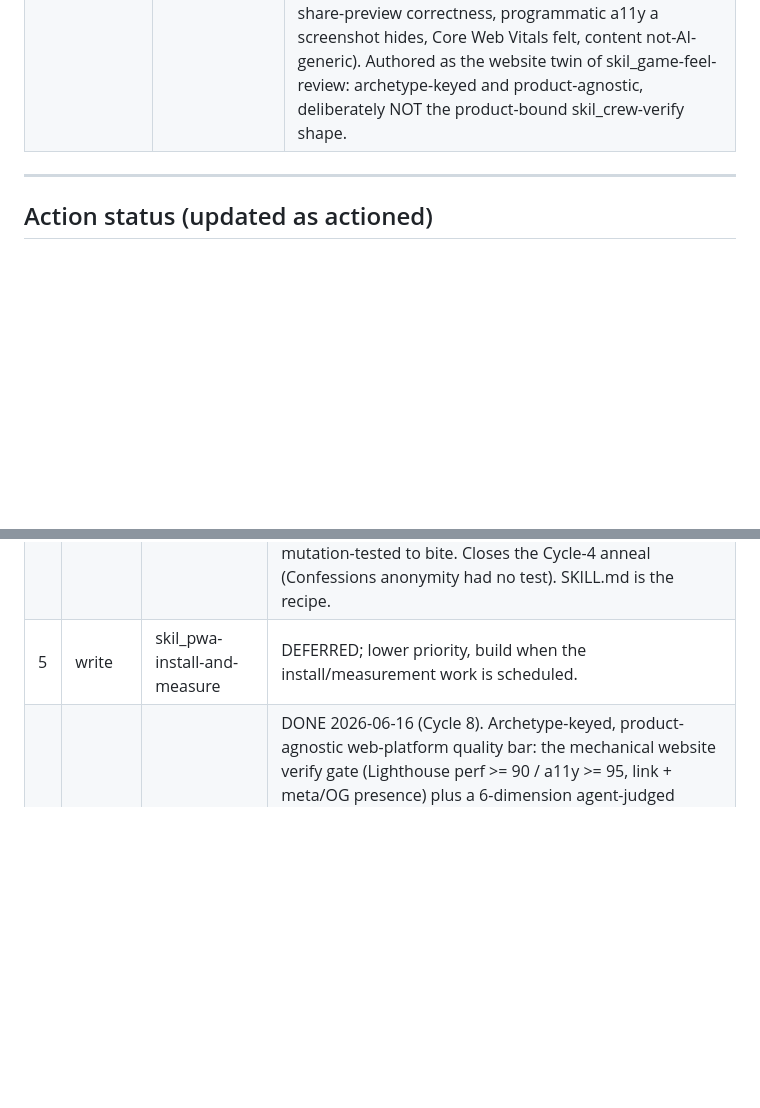
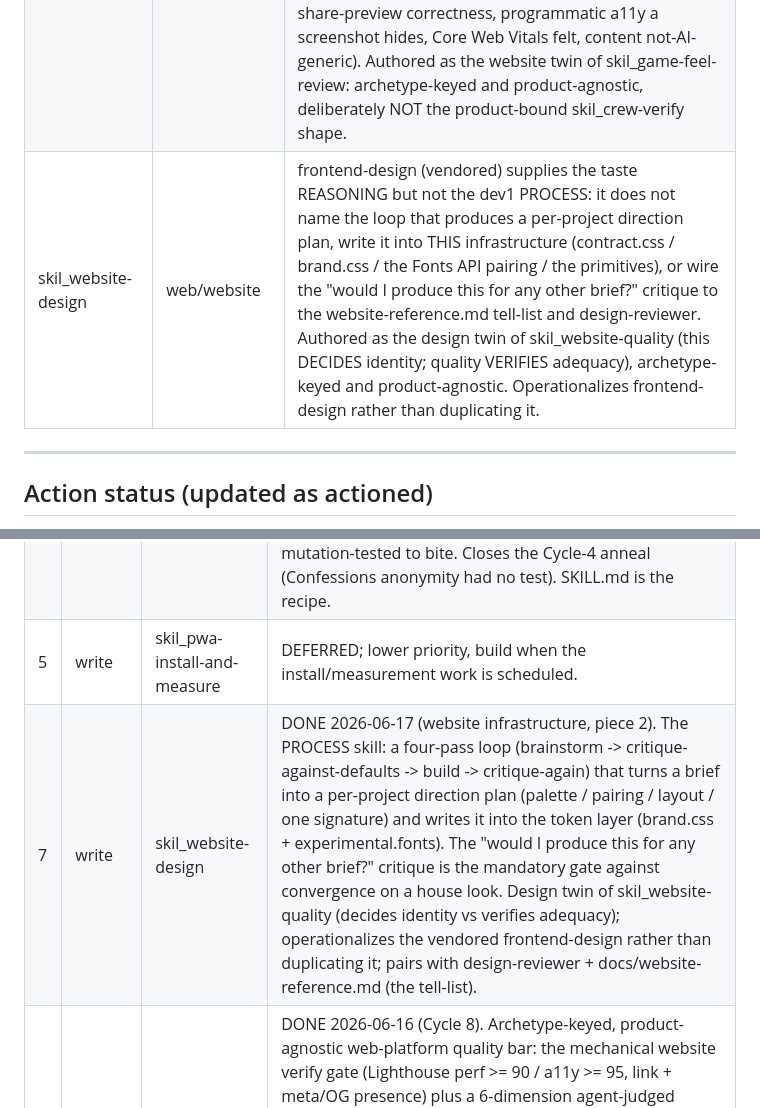
Before and after one commit to 011matthias/agentic-dev1, a Markdown page: .claude/skills/CURATION.md, 2 parts joined by grey strips. Rendered like a GitHub page; blank space fills up the shorter version.

Commit message:
feat(website): skil_website-design, the per-project design process (piece 2/7) (#35)
The judgment layer that decides identity, operationalizing the vendored
frontend-design methodology onto dev1's token infrastructure.

- Founded general at the website archetype, product-agnostic; the design twin of
  skil_website-quality. The boundary is explicit: this DECIDES identity (palette,
  type, layout, signature, copy); quality VERIFIES adequacy (SEO, a11y, CWV, found).
- The four-pass loop (brainstorm -> critique-against-defaults -> build ->
  critique-again) with the mandatory "would I produce this for any other brief?"
  gate against convergence on a house look, plus the three AI looks and the
  website-reference.md tell-list.
- Produces a written direction plan (the owner's cheap-to-redirect checkpoint) and
  lands it in brand.css + the experimental.fonts pairing + the primitives.
- copy-as-design-material; spend boldness in one place; fabricate nothing.
- Registered in CURATION.md (authored table + action status #7).

Verified: discoverable as a Skill (harness confirmed), em-dash-clean (anti-slop
gate found nothing to strip), zero product coupling (product-agnostic), Boundaries
section present, frontmatter valid.

Co-authored-by: Claude Opus 4.8 (1M context) <noreply@anthropic.com>

```diff
--- a/.claude/skills/CURATION.md
+++ b/.claude/skills/CURATION.md
@@ -54,6 +54,7 @@ Sourced 2026-06-09 by a Workflow fan-out (5 source-verify agents, 4 per-slot eva
 | skil_crew-verify | cross-cutting SWE | webapp-testing supplies HOW to drive a Vite app headless; it knows nothing of CREW's invariants. This recipe drives a full pass-and-play round, then asserts the invariants named in rule_code_review (Confessions anonymity, no StrictMode, pure-CSS press-squash, measurement schema, localStorage keys + snapshot v). Registers as products/crew's npm `verify` script so verify.py picks it up with no central-list edit. |
 | skil_pwa-install-and-measure | mobile/native | Every external source omits both halves of CREW's current-phase need: installable-PWA packaging on Vite + vite-plugin-pwa + React 18, AND the first-class localStorage measurement layer (versioned schema, migration, QuotaExceeded handling). Absorbs the only durable slice of davila7's progressive-web-app. |
 | skil_website-quality | web/website | frontend-design (vendored) covers the visual half (distinctiveness, type, motion, copy) and the surveyed SEO/a11y candidates are generic advice the base model already applies. None codify the dev1 web-platform bar as a reviewable rubric: the exact website verify-profile gate (Lighthouse perf >= 90 / a11y >= 95, link + meta/OG presence from rule_testing) plus the agent-judged dimensions a presence-check cannot (SEO substance, share-preview correctness, programmatic a11y a screenshot hides, Core Web Vitals felt, content not-AI-generic). Authored as the website twin of skil_game-feel-review: archetype-keyed and product-agnostic, deliberately NOT the product-bound skil_crew-verify shape. |
+| skil_website-design | web/website | frontend-design (vendored) supplies the taste REASONING but not the dev1 PROCESS: it does not name the loop that produces a per-project direction plan, write it into THIS infrastructure (contract.css / brand.css / the Fonts API pairing / the primitives), or wire the "would I produce this for any other brief?" critique to the website-reference.md tell-list and design-reviewer. Authored as the design twin of skil_website-quality (this DECIDES identity; quality VERIFIES adequacy), archetype-keyed and product-agnostic. Operationalizes frontend-design rather than duplicating it. |
 
 ---
 
@@ -68,6 +69,7 @@ Ordered by leverage. The synthesis named vendoring `webapp-testing` the single h
 | 3 | vendor | frontend-design (Apache-2.0) | DONE 2026-06-16 (Cycle 6 harvest). Vendored verbatim from anthropics/skills @ `5754626` into `.claude/skills/frontend-design/` (SKILL.md, LICENSE.txt, VENDORED.md); byte-identical to upstream. Paired anneal: em-dash gate now skips any skill dir shipping a LICENSE.txt, so vendored markdown stays faithful. |
 | 4 | write | skil_crew-verify | DONE 2026-06-16. `products/crew/verify/round.py` drives a real headless Confessions round (webapp-testing approach, inline dev server) and asserts the rule_code_review invariants from the logged events: Confessions anonymity (no per-player vector reaches `crew_logs_v1`), no measurement double-fire (exact event counts), schema, plus static tripwires (StrictMode absent, press-squash CSS, keys + snapshot `v`, event vocabulary). Wired as products/crew npm `verify` (verify.py auto-discovers it); runtime tier SKIPs cleanly without a browser so the bar stays portable. Each substantive assertion mutation-tested to bite. Closes the Cycle-4 anneal (Confessions anonymity had no test). SKILL.md is the recipe. |
 | 5 | write | skil_pwa-install-and-measure | DEFERRED; lower priority, build when the install/measurement work is scheduled. |
+| 7 | write | skil_website-design | DONE 2026-06-17 (website infrastructure, piece 2). The PROCESS skill: a four-pass loop (brainstorm -> critique-against-defaults -> build -> critique-again) that turns a brief into a per-project direction plan (palette / pairing / layout / one signature) and writes it into the token layer (brand.css + experimental.fonts). The "would I produce this for any other brief?" critique is the mandatory gate against convergence on a house look. Design twin of skil_website-quality (decides identity vs verifies adequacy); operationalizes the vendored frontend-design rather than duplicating it; pairs with design-reviewer + docs/website-reference.md (the tell-list). |
 | 6 | write | skil_website-quality | DONE 2026-06-16 (Cycle 8). Archetype-keyed, product-agnostic web-platform quality bar: the mechanical website verify gate (Lighthouse perf >= 90 / a11y >= 95, link + meta/OG presence) plus a 6-dimension agent-judged rubric (SEO substance, share preview, programmatic a11y, CWV felt, content, responsive floor). The website twin of skil_game-feel-review; visual taste routed to design-reviewer + frontend-design. Mechanical tier wires into templates/website's npm verify when that archetype is filled from the Astro harvest. |
 
 Native-iOS skills (vabole/apple-skills, wshobson mobile-ios-design) are bookmarked, not rejected on merit; re-evaluate when a native target is committed.
```
Also changed, not shown: 1 other file.
